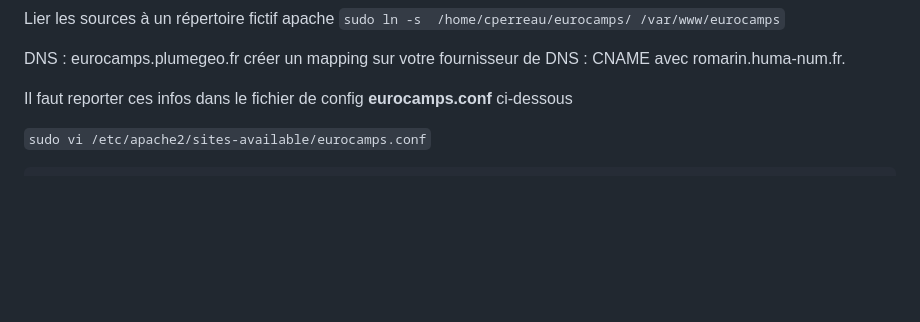
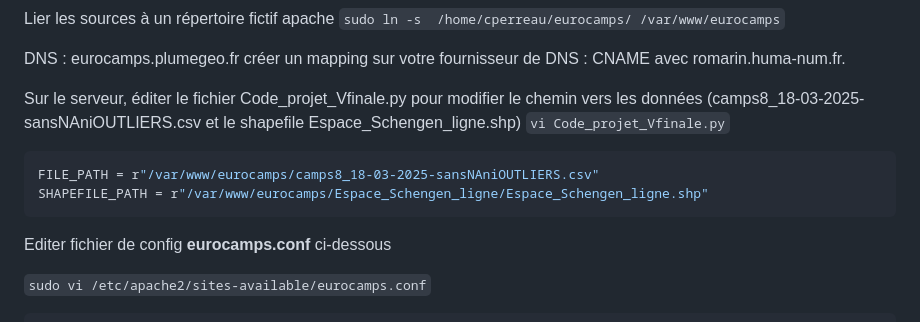
Before and after one commit to cplumejeaud/camps, a Markdown page: webapp/readme.md, the part around the change. Rendered like a GitHub page; blank space fills up the shorter version.

Commit message:
Revise README with updated file path instructions
Updated instructions for modifying file paths in Code_projet_Vfinale.py and editing eurocamps.conf.

````diff
--- a/webapp/readme.md
+++ b/webapp/readme.md
@@ -78,7 +78,15 @@ Lier les sources à un répertoire fictif apache
 DNS : eurocamps.plumegeo.fr
 créer un mapping sur votre fournisseur de DNS : CNAME avec romarin.huma-num.fr.
 
-Il faut reporter ces infos dans le fichier de config **eurocamps.conf** ci-dessous
+Sur le serveur, éditer le fichier Code_projet_Vfinale.py pour modifier le chemin vers les données (camps8_18-03-2025-sansNAniOUTLIERS.csv et le shapefile Espace_Schengen_ligne.shp)
+`vi Code_projet_Vfinale.py`
+
+```sh
+FILE_PATH = r"/var/www/eurocamps/camps8_18-03-2025-sansNAniOUTLIERS.csv"
+SHAPEFILE_PATH = r"/var/www/eurocamps/Espace_Schengen_ligne/Espace_Schengen_ligne.shp"
+```
+
+Editer fichier de config **eurocamps.conf** ci-dessous
 
 `sudo vi /etc/apache2/sites-available/eurocamps.conf`
 ```sh
````
